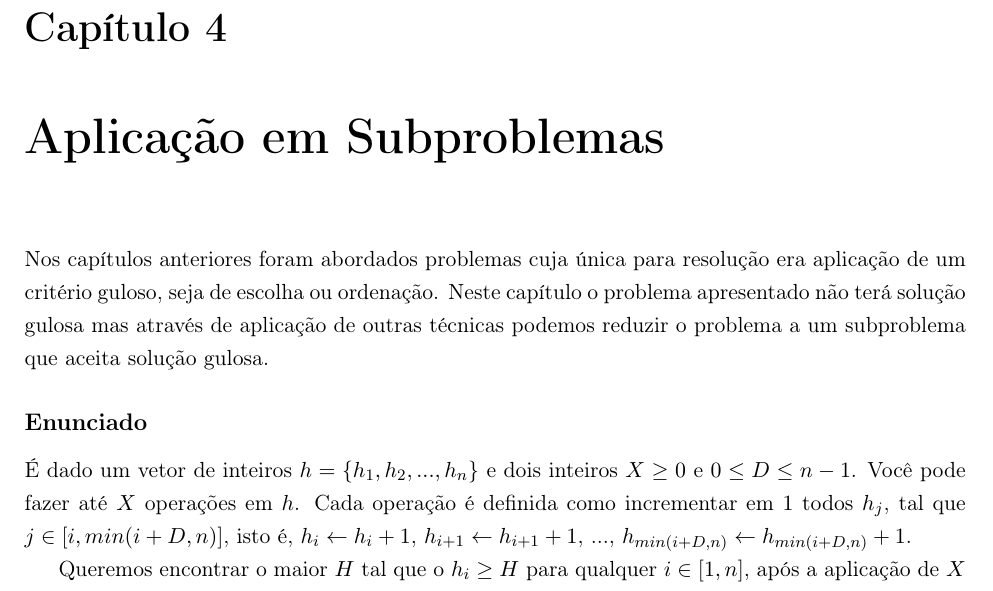
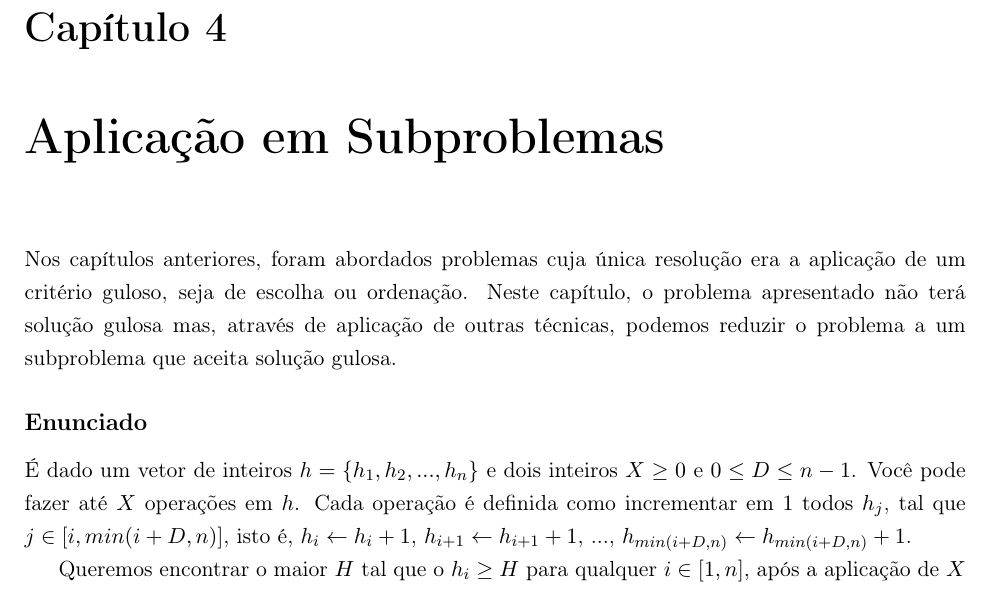
Before and after one commit to victorcolombo/tcc, a LaTeX book (monografia/main.tex, which reads monografia/capitulos/subproblema.tex): part of page 16 of 31, cut so that both start at the same text. Compiled offline with pdfLaTeX.

Commit message:
Fix de português 1

```diff
--- a/monografia/capitulos/subproblema.tex
+++ b/monografia/capitulos/subproblema.tex
@@ -1,7 +1,7 @@
 \chapter{Aplicação em Subproblemas}
 \label{subproblema}
 
-Nos capítulos anteriores foram abordados problemas cuja única para resolução era aplicação de um critério guloso, seja de escolha ou ordenação. Neste capítulo o problema apresentado não terá solução gulosa mas através de aplicação de outras técnicas podemos reduzir o problema a um subproblema que aceita solução gulosa.
+Nos capítulos anteriores, foram abordados problemas cuja única resolução era a aplicação de um critério guloso, seja de escolha ou ordenação. Neste capítulo, o problema apresentado não terá solução gulosa mas, através de aplicação de outras técnicas, podemos reduzir o problema a um subproblema que aceita solução gulosa.
 
 \subsection*{Enunciado}
 
```
